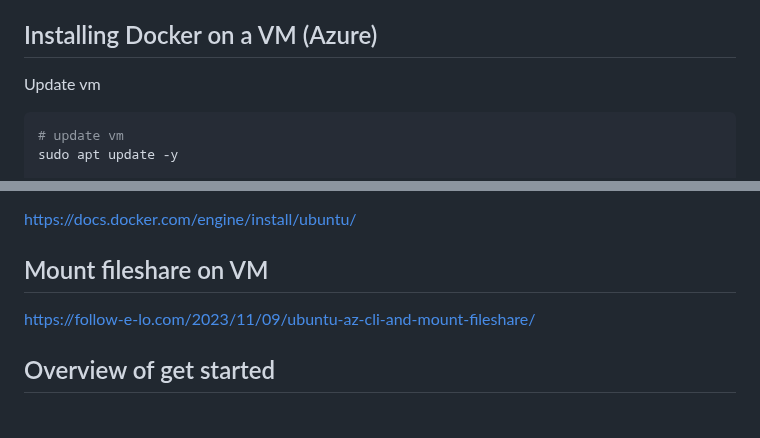
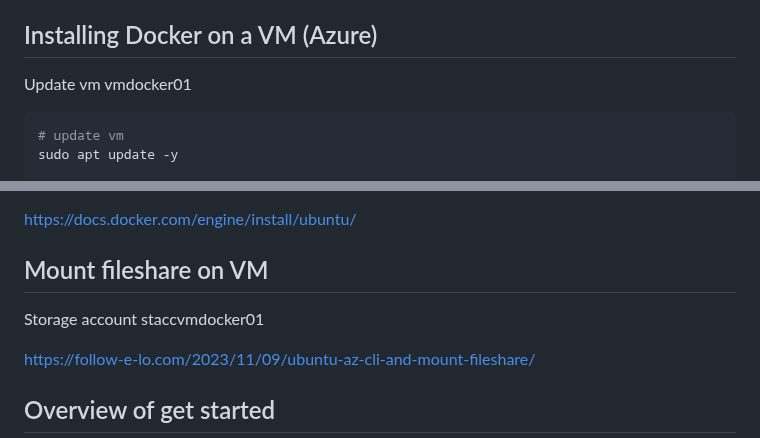
Before and after one commit to spawnmarvel/learning-docker, a Markdown page: README.md, 2 parts joined by grey strips. GitHub-like rendering; blank space fills up the shorter version.

Commit message:
file share

````diff
--- a/README.md
+++ b/README.md
@@ -16,7 +16,7 @@ https://docs.docker.com/engine/
 
 ## Installing Docker on a VM (Azure)
 
-Update vm
+Update vm vmdocker01
 
 ```bash
 # update vm
@@ -103,6 +103,8 @@ https://docs.docker.com/engine/install/ubuntu/
 
 ## Mount fileshare on VM
 
+Storage account staccvmdocker01
+
 https://follow-e-lo.com/2023/11/09/ubuntu-az-cli-and-mount-fileshare/
 
 
````
